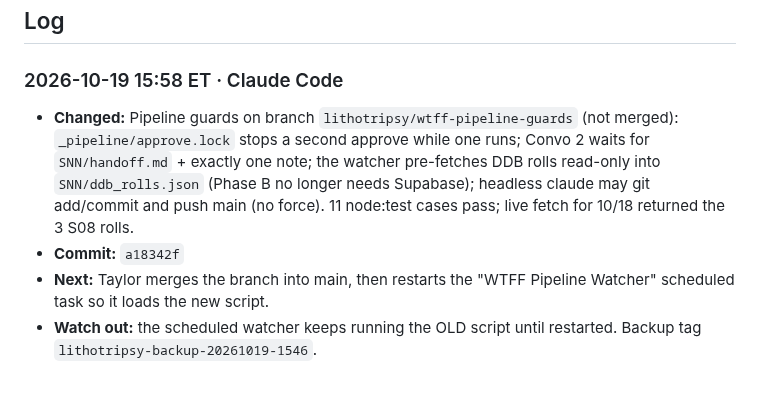
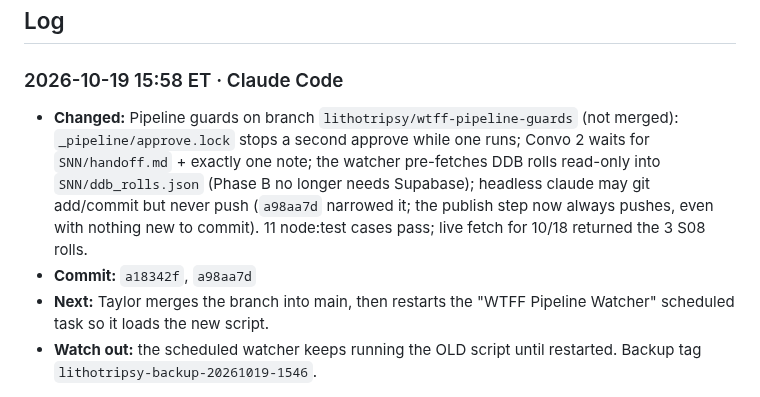
Before and after one commit to TheLittlestAskew/wtff_vault, a Markdown page: HANDOFF.md, the part around the change. Drawn GitHub-style.

Commit message:
docs: handoff update (a98aa7d)
Co-Authored-By: Claude Opus 5.5 <noreply@anthropic.com>

```diff
--- a/HANDOFF.md
+++ b/HANDOFF.md
@@ -36,8 +36,8 @@ Vault-consistency work order from the 2026-07-04 audit is open: handoff enabled
 ## Log
 <!-- newest first · one entry per logical task/session · timestamp · source · changed · commit · next -->
 ### 2026-10-19 15:58 ET · Claude Code
-- **Changed:** Pipeline guards on branch `lithotripsy/wtff-pipeline-guards` (not merged): `_pipeline/approve.lock` stops a second approve while one runs; Convo 2 waits for `SNN/handoff.md` + exactly one note; the watcher pre-fetches DDB rolls read-only into `SNN/ddb_rolls.json` (Phase B no longer needs Supabase); headless claude may git add/commit and push main (no force). 11 node:test cases pass; live fetch for 10/18 returned the 3 S08 rolls.
-- **Commit:** `a18342f`
+- **Changed:** Pipeline guards on branch `lithotripsy/wtff-pipeline-guards` (not merged): `_pipeline/approve.lock` stops a second approve while one runs; Convo 2 waits for `SNN/handoff.md` + exactly one note; the watcher pre-fetches DDB rolls read-only into `SNN/ddb_rolls.json` (Phase B no longer needs Supabase); headless claude may git add/commit but never push (`a98aa7d` narrowed it; the publish step now always pushes, even with nothing new to commit). 11 node:test cases pass; live fetch for 10/18 returned the 3 S08 rolls.
+- **Commit:** `a18342f`, `a98aa7d`
 - **Next:** Taylor merges the branch into main, then restarts the "WTFF Pipeline Watcher" scheduled task so it loads the new script.
 - **Watch out:** the scheduled watcher keeps running the OLD script until restarted. Backup tag `lithotripsy-backup-20261019-1546`.
 ### 2026-10-19 14:20 ET · Claude Code
```
